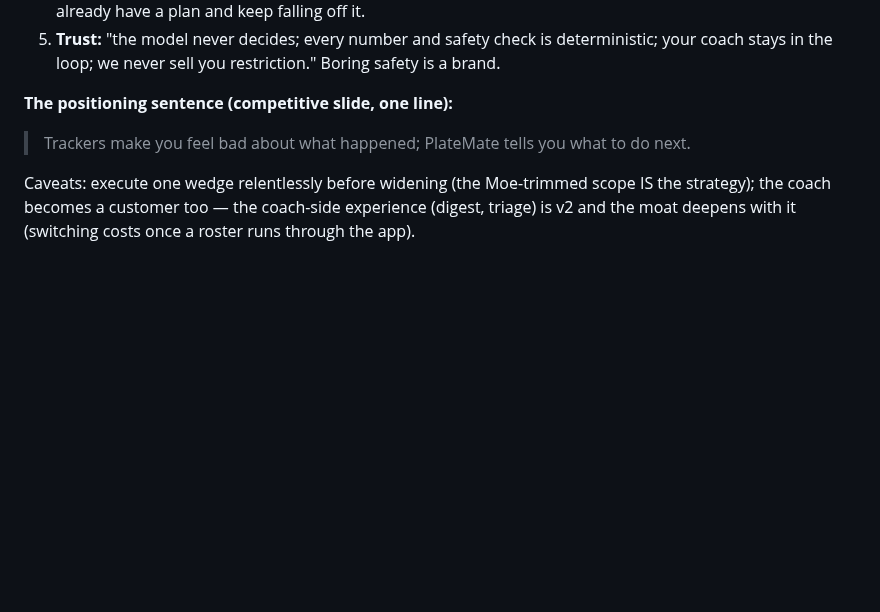
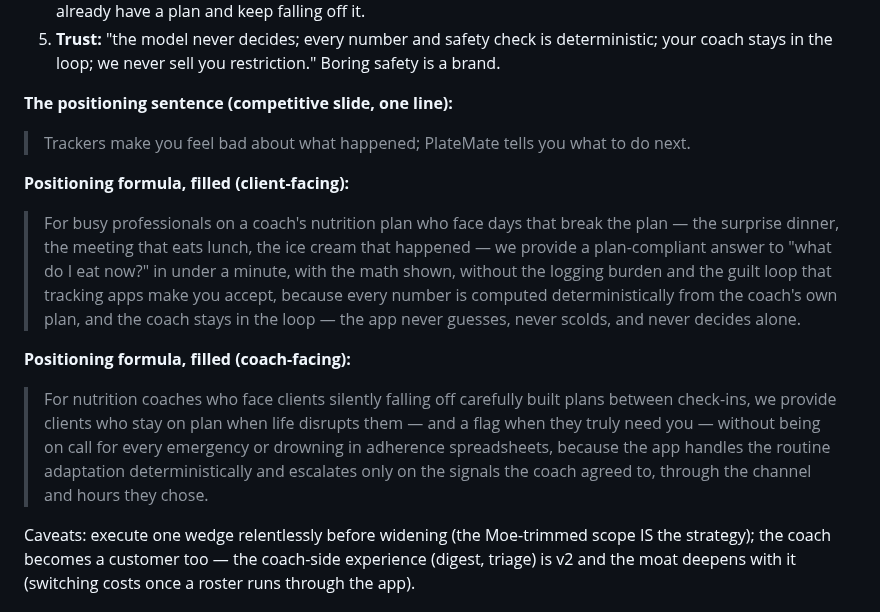
Before and after one commit to mistancevic/AI-Capstone-Project, a Markdown page: notes/strategy-notes.md, the part around the change. Rendered like a GitHub page; blank space fills up the shorter version.

Commit message:
Strategy notes: add filled positioning formulas (client-facing and coach-facing)
Co-Authored-By: Claude Fable 5 <noreply@anthropic.com>
Claude-Session: https://claude.ai/code/session_01CJskfQ4JbVS61nAWoNUNHf

```diff
--- a/notes/strategy-notes.md
+++ b/notes/strategy-notes.md
@@ -39,6 +39,23 @@ You don't win a red ocean by being better at the thing everyone competes on:
 > Trackers make you feel bad about what happened; PlateMate tells you what to
 > do next.
 
+**Positioning formula, filled (client-facing):**
+> For busy professionals on a coach's nutrition plan who face days that break
+> the plan — the surprise dinner, the meeting that eats lunch, the ice cream
+> that happened — we provide a plan-compliant answer to "what do I eat now?"
+> in under a minute, with the math shown, without the logging burden and the
+> guilt loop that tracking apps make you accept, because every number is
+> computed deterministically from the coach's own plan, and the coach stays
+> in the loop — the app never guesses, never scolds, and never decides alone.
+
+**Positioning formula, filled (coach-facing):**
+> For nutrition coaches who face clients silently falling off carefully built
+> plans between check-ins, we provide clients who stay on plan when life
+> disrupts them — and a flag when they truly need you — without being on call
+> for every emergency or drowning in adherence spreadsheets, because the app
+> handles the routine adaptation deterministically and escalates only on the
+> signals the coach agreed to, through the channel and hours they chose.
+
 Caveats: execute one wedge relentlessly before widening (the Moe-trimmed scope
 IS the strategy); the coach becomes a customer too — the coach-side experience
 (digest, triage) is v2 and the moat deepens with it (switching costs once a
```
